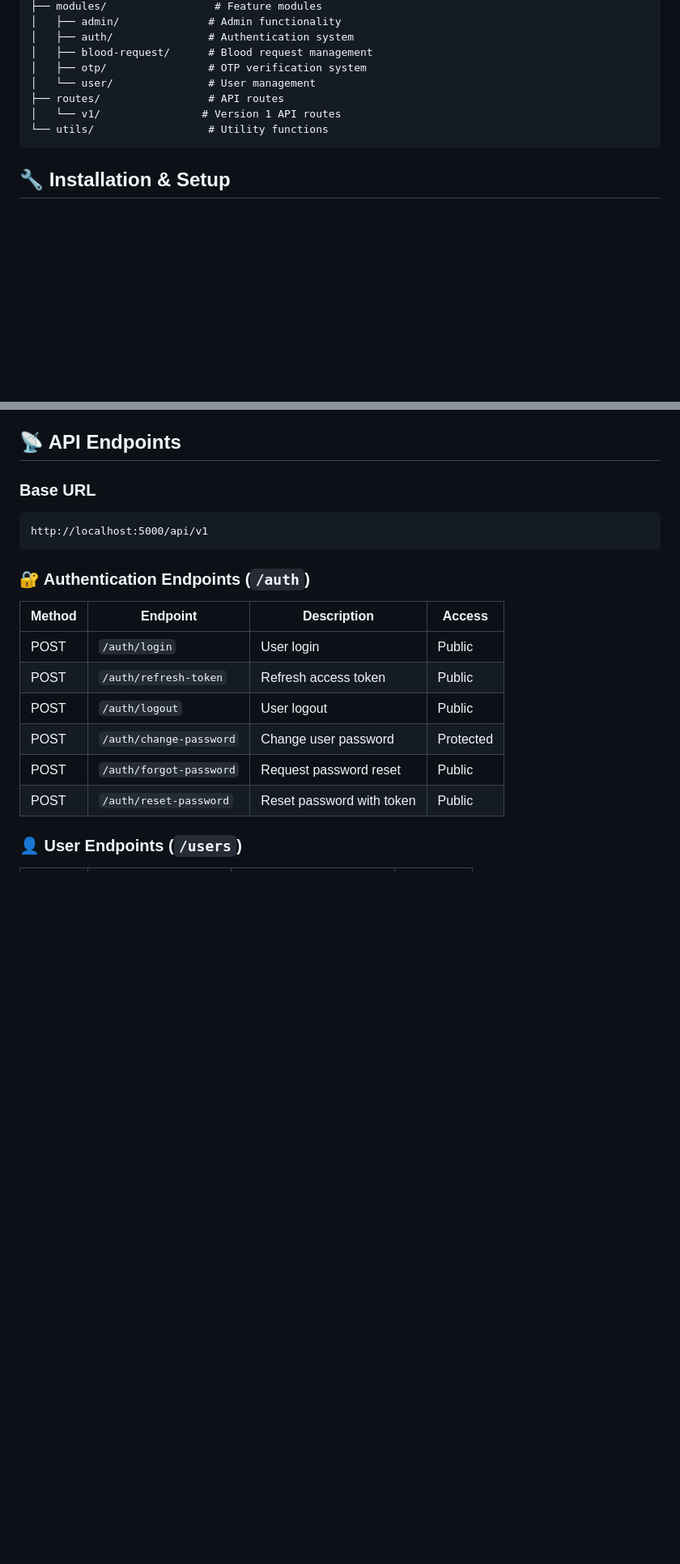
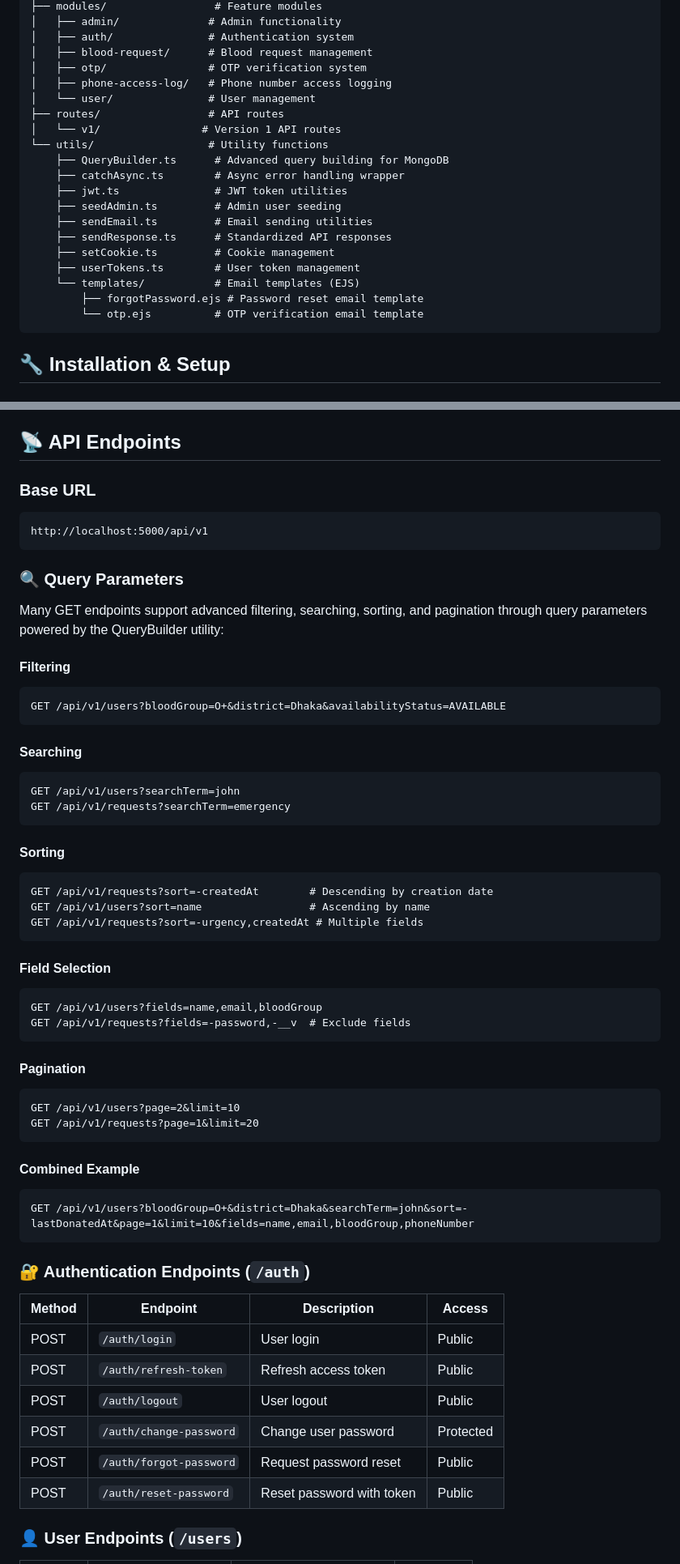
Before and after one commit to iamabraryeasir/RedHope, a Markdown page: backend/backend-docs.md, 2 parts joined by grey strips. Shown: that part at 81% size. GitHub-like rendering; blank space fills up the shorter version.

````diff
--- a/backend/backend-docs.md
+++ b/backend/backend-docs.md
@@ -73,10 +75,22 @@ src/
 │   ├── auth/               # Authentication system
 │   ├── blood-request/      # Blood request management
 │   ├── otp/                # OTP verification system
+│   ├── phone-access-log/   # Phone number access logging
 │   └── user/               # User management
 ├── routes/                 # API routes
 │   └── v1/                # Version 1 API routes
 └── utils/                  # Utility functions
+    ├── QueryBuilder.ts      # Advanced query building for MongoDB
+    ├── catchAsync.ts        # Async error handling wrapper
+    ├── jwt.ts               # JWT token utilities
+    ├── seedAdmin.ts         # Admin user seeding
+    ├── sendEmail.ts         # Email sending utilities
+    ├── sendResponse.ts      # Standardized API responses
+    ├── setCookie.ts         # Cookie management
+    ├── userTokens.ts        # User token management
+    └── templates/           # Email templates (EJS)
+        ├── forgotPassword.ejs # Password reset email template
+        └── otp.ejs          # OTP verification email template
 ```
 
 ## 🔧 Installation & Setup
@@ -163,6 +177,45 @@ The server will start on `http://localhost:5000`
 ### Base URL
 ```
 http://localhost:5000/api/v1
+```
+
+### 🔍 Query Parameters
+
+Many GET endpoints support advanced filtering, searching, sorting, and pagination through query parameters powered by the QueryBuilder utility:
+
+#### Filtering
+```
+GET /api/v1/users?bloodGroup=O+&district=Dhaka&availabilityStatus=AVAILABLE
+```
+
+#### Searching
+```
+GET /api/v1/users?searchTerm=john
+GET /api/v1/requests?searchTerm=emergency
+```
+
+#### Sorting
+```
+GET /api/v1/requests?sort=-createdAt        # Descending by creation date
+GET /api/v1/users?sort=name                 # Ascending by name
+GET /api/v1/requests?sort=-urgency,createdAt # Multiple fields
+```
+
+#### Field Selection
+```
+GET /api/v1/users?fields=name,email,bloodGroup
+GET /api/v1/requests?fields=-password,-__v  # Exclude fields
+```
+
+#### Pagination
+```
+GET /api/v1/users?page=2&limit=10
+GET /api/v1/requests?page=1&limit=20
+```
+
+#### Combined Example
+```
+GET /api/v1/users?bloodGroup=O+&district=Dhaka&searchTerm=john&sort=-lastDonatedAt&page=1&limit=10&fields=name,email,bloodGroup,phoneNumber
 ```
 
 ### 🔐 Authentication Endpoints (`/auth`)
````
Also changed, not shown: other parts of backend/backend-docs.md (+72 -4 lines).
